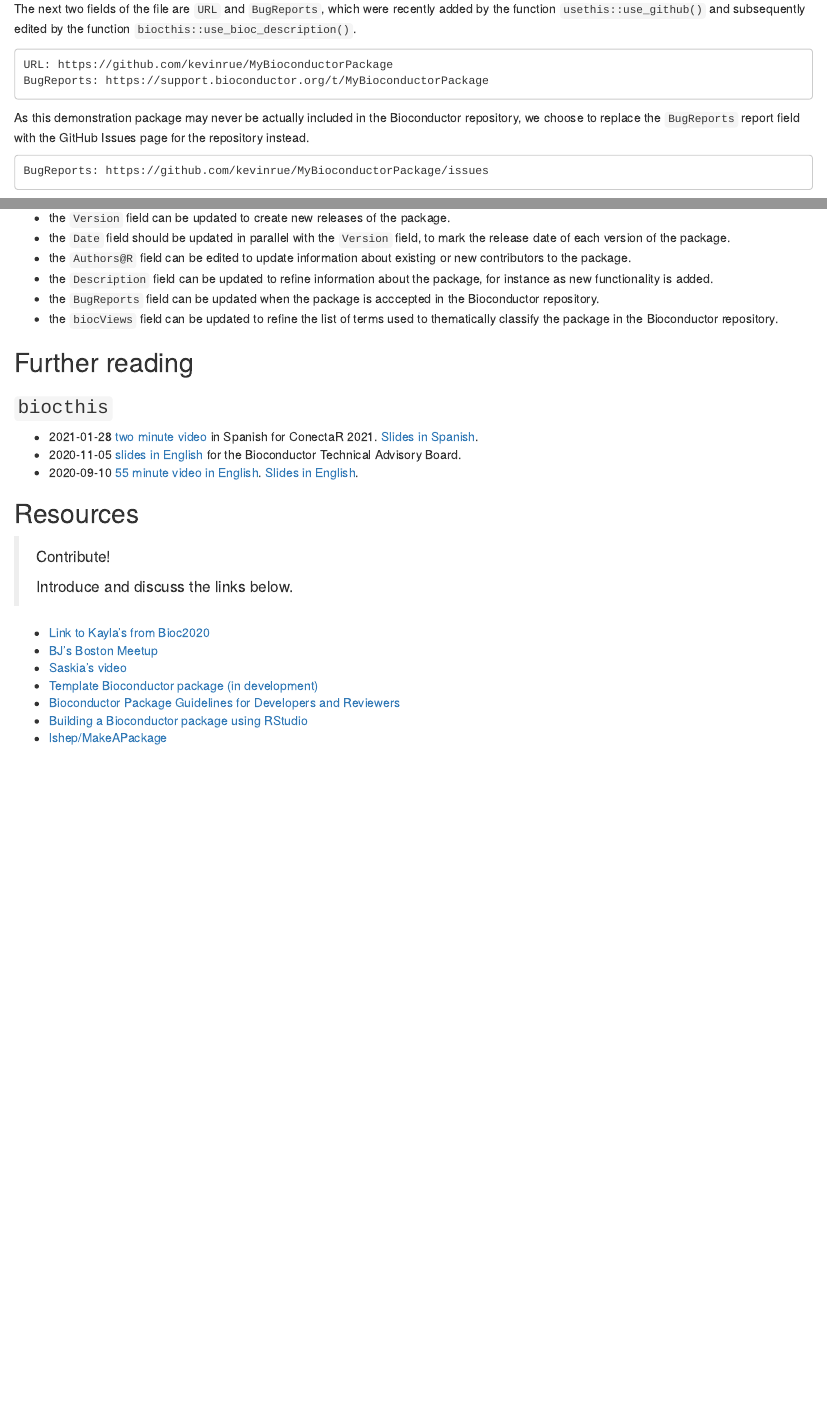
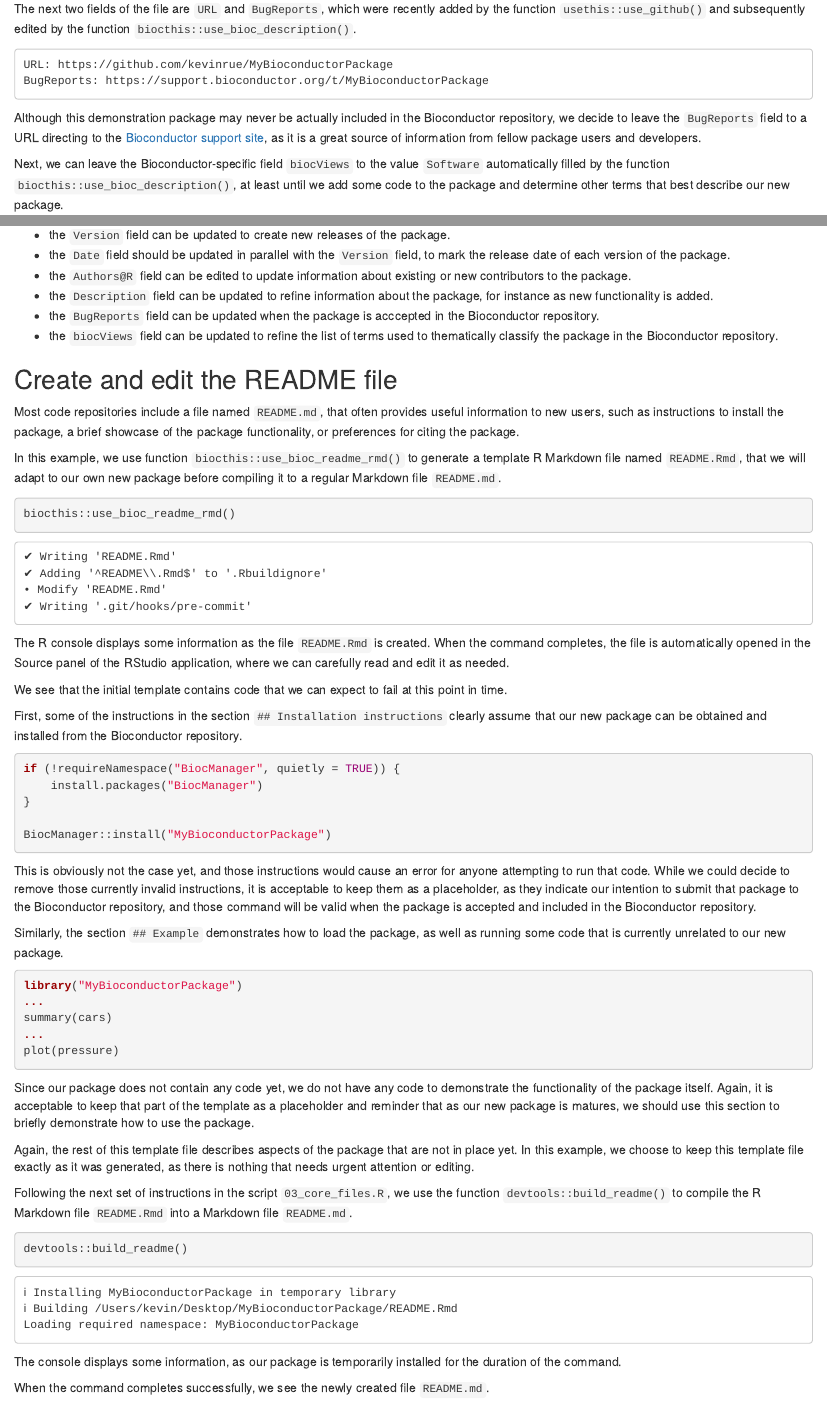
Before and after one commit to Bioconductor/bioc_mentorship_docs, an R Markdown document (bioc-package.Rmd): the page in a window 1100 px wide, from 10450 px down, and a second part further down, joined at a grey line. Rendered offline with R 4.5, knitr and Pandoc, with nearby package versions; drawn as R Markdown's standard HTML page in place of the format the file asks for.

Commit message:
create readme file

````diff
--- a/bioc-package.Rmd
+++ b/bioc-package.Rmd
@@ -541,13 +541,10 @@ URL: https://github.com/kevinrue/MyBioconductorPackage
 BugReports: https://support.bioconductor.org/t/MyBioconductorPackage
 ```
 
-As this demonstration package may never be actually included in the Bioconductor
-repository, we choose to replace the `BugReports` report field with the GitHub
-Issues page for the repository instead.
-
-```
-BugReports: https://github.com/kevinrue/MyBioconductorPackage/issues
-```
+Although this demonstration package may never be actually included in the
+Bioconductor repository, we decide to leave the `BugReports` field to a URL
+directing to the [Bioconductor support site](https://support.bioconductor.org),
+as it is a great source of information from fellow package users and developers.
 
 Next, we can leave the Bioconductor-specific field `biocViews` to the value
 `Software` automatically filled by the function
@@ -589,6 +586,97 @@ to regular updates as the package continues to be developed:
 - the `biocViews` field can be updated to refine the list of terms used to
   thematically classify the package in the Bioconductor repository.
 
+## Create and edit the README file
+
+Most code repositories include a file named `README.md`, that often provides
+useful information to new users, such as instructions to install the package,
+a brief showcase of the package functionality, or preferences for citing the
+package.
+
+In this example, we use function `biocthis::use_bioc_readme_rmd()` to generate
+a template R Markdown file named `README.Rmd`, that we will adapt to our own
+new package before compiling it to a regular Markdown file `README.md`.
+
+```{r, eval=FALSE}
+biocthis::use_bioc_readme_rmd()
+```
+
+```
+✔ Writing 'README.Rmd'
+✔ Adding '^README\\.Rmd$' to '.Rbuildignore'
+• Modify 'README.Rmd'
+✔ Writing '.git/hooks/pre-commit'
+```
+
+The R console displays some information as the file `README.Rmd` is created.
+When the command completes, the file is automatically opened in the Source panel
+of the RStudio application, where we can carefully read and edit it as needed.
+
+We see that the initial template contains code that we can expect to fail at
+this point in time.
+
+First, some of the instructions in the section `## Installation instructions`
+clearly assume that our new package can be obtained and installed from the
+Bioconductor repository.
+
+```{r, eval = FALSE}
+if (!requireNamespace("BiocManager", quietly = TRUE)) {
+    install.packages("BiocManager")
+}
+
+BiocManager::install("MyBioconductorPackage")
+```
+
+This is obviously not the case yet, and those instructions would cause an error
+for anyone attempting to run that code.
+While we could decide to remove those currently invalid instructions, it is
+acceptable to keep them as a placeholder, as they indicate our intention to
+submit that package to the Bioconductor repository, and those command will be
+valid when the package is accepted and included in the Bioconductor repository.
+
+Similarly, the section `## Example` demonstrates how to load the package, as
+well as running some code that is currently unrelated to our new package.
+
+```{r, eval=FALSE}
+library("MyBioconductorPackage")
+...
+summary(cars)
+...
+plot(pressure)
+```
+
+Since our package does not contain any code yet, we do not have any code to
+demonstrate the functionality of the package itself.
+Again, it is acceptable to keep that part of the template as a placeholder and
+reminder that as our new package is matures, we should use this section to
+briefly demonstrate how to use the package.
+
+Again, the rest of this template file describes aspects of the package that are
+not in place yet.
+In this example, we choose to keep this template file exactly as it was
+generated, as there is nothing that needs urgent attention or editing.
+
+Following the next set of instructions in the script `03_core_files.R`, we use
+the function `devtools::build_readme()` to compile the R Markdown file
+`README.Rmd` into a Markdown file `README.md`.
+
+```{r, eval=FALSE}
+devtools::build_readme()
+```
+
+```
+ℹ Installing MyBioconductorPackage in temporary library
+ℹ Building /Users/kevin/Desktop/MyBioconductorPackage/README.Rmd
+Loading required namespace: MyBioconductorPackage
+```
+
+The console displays some information, as our package is temporarily installed for the duration of the command.
+
+When the command completes successfully, we see the newly created file
+`README.md`.
+
+
+
 ## Further reading
 
 ### `biocthis`
````
